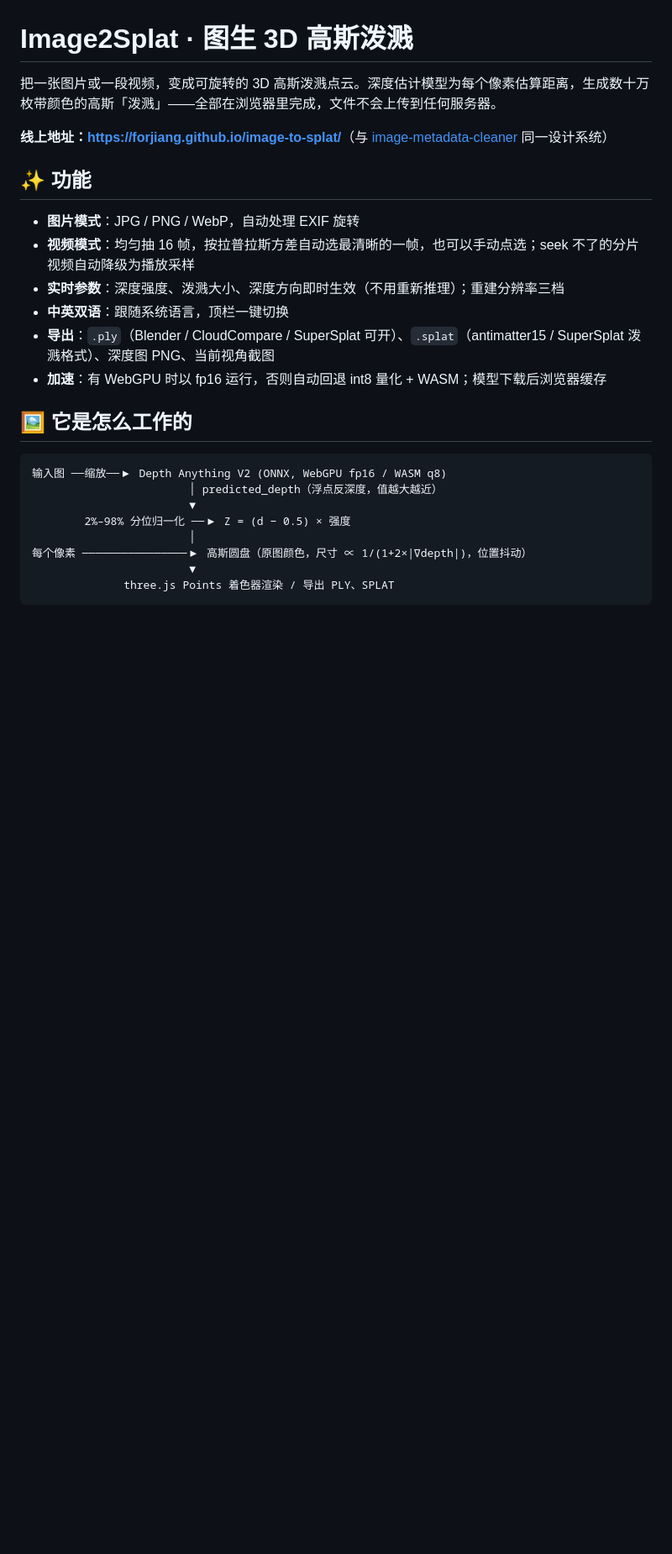
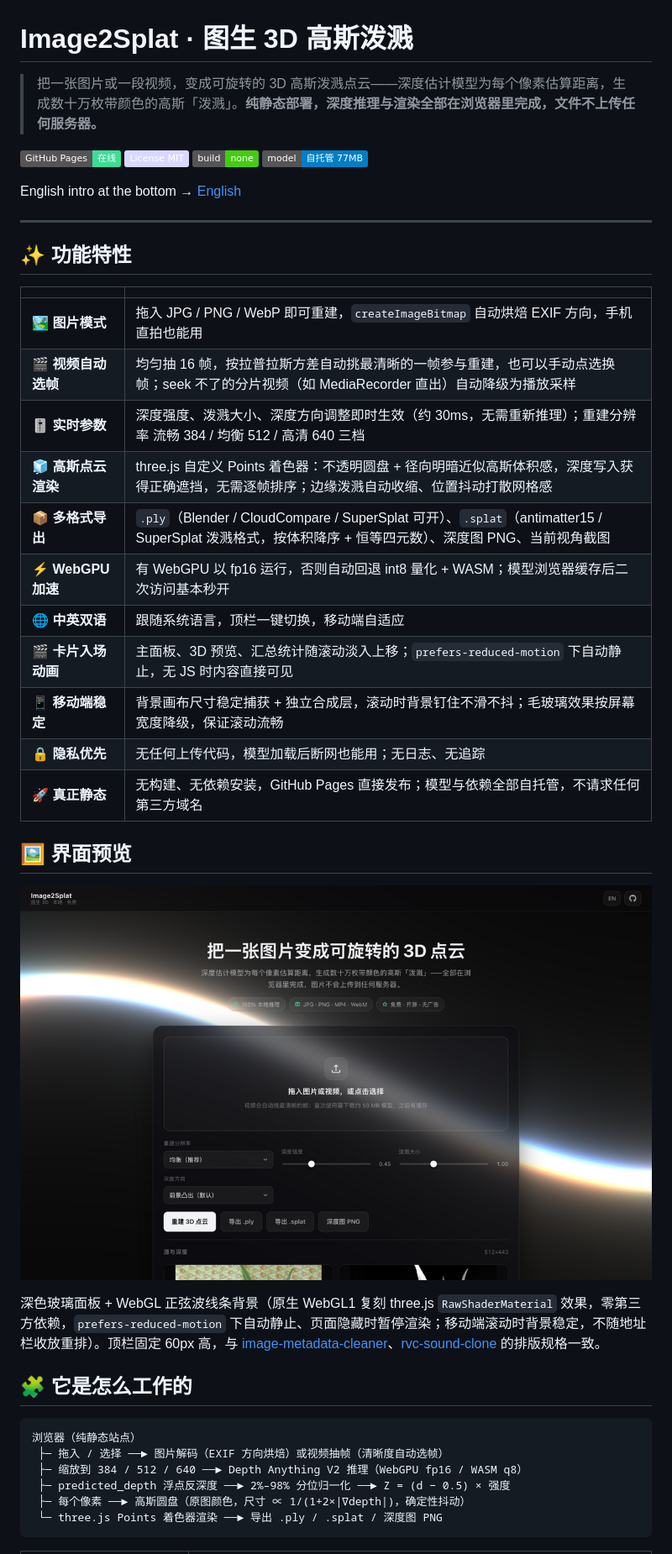
Before and after one commit to ForJiang/image-to-splat, a Markdown page: README.md, the part around the change printed below. Shown: that part at 84% size. GitHub-like rendering; pictures changed too: docs/screenshot.png (added); badges without logos; blank space fills up the shorter version.

Commit message:
docs: README 对齐 image-metadata-cleaner 结构，新增界面预览图

````diff
--- a/README.md
+++ b/README.md
@@ -1,28 +1,46 @@
 # Image2Splat · 图生 3D 高斯泼溅
 
-把一张图片或一段视频，变成可旋转的 3D 高斯泼溅点云。深度估计模型为每个像素估算距离，生成数十万枚带颜色的高斯「泼溅」——全部在浏览器里完成，文件不会上传到任何服务器。
+> 把一张图片或一段视频，变成可旋转的 3D 高斯泼溅点云——深度估计模型为每个像素估算距离，生成数十万枚带颜色的高斯「泼溅」。**纯静态部署，深度推理与渲染全部在浏览器里完成，文件不上传任何服务器。**
 
-**线上地址：<https://forjiang.github.io/image-to-splat/>**（与 [image-metadata-cleaner](https://forjiang.github.io/image-metadata-cleaner/) 同一设计系统）
+[![GitHub Pages](https://img.shields.io/badge/GitHub%20Pages-在线-3ddc97.svg)](https://forjiang.github.io/image-to-splat/)
+[![License: MIT](https://img.shields.io/badge/License%20MIT-d8d8ff.svg)](LICENSE)
+[![No Build](https://img.shields.io/badge/build-none-success.svg)](index.html)
+[![Model](https://img.shields.io/badge/model-自托管%2077MB-informational.svg)](models/depth-anything-v2-small)
 
-## ✨ 功能
+English intro at the bottom → [English](#-english)
 
-- **图片模式**：JPG / PNG / WebP，自动处理 EXIF 旋转
-- **视频模式**：均匀抽 16 帧，按拉普拉斯方差自动选最清晰的一帧，也可以手动点选；seek 不了的分片视频自动降级为播放采样
-- **实时参数**：深度强度、泼溅大小、深度方向即时生效（不用重新推理）；重建分辨率三档
-- **中英双语**：跟随系统语言，顶栏一键切换
-- **导出**：`.ply`（Blender / CloudCompare / SuperSplat 可开）、`.splat`（antimatter15 / SuperSplat 泼溅格式）、深度图 PNG、当前视角截图
-- **加速**：有 WebGPU 时以 fp16 运行，否则自动回退 int8 量化 + WASM；模型下载后浏览器缓存
+---
 
-## 🖼️ 它是怎么工作的
+## ✨ 功能特性
+
+| | |
+| --- | --- |
+| 🏞️ **图片模式** | 拖入 JPG / PNG / WebP 即可重建，`createImageBitmap` 自动烘焙 EXIF 方向，手机直拍也能用 |
+| 🎬 **视频自动选帧** | 均匀抽 16 帧，按拉普拉斯方差自动挑最清晰的一帧参与重建，也可以手动点选换帧；seek 不了的分片视频（如 MediaRecorder 直出）自动降级为播放采样 |
+| 🎚️ **实时参数** | 深度强度、泼溅大小、深度方向调整即时生效（约 30ms，无需重新推理）；重建分辨率 流畅 384 / 均衡 512 / 高清 640 三档 |
+| 🧊 **高斯点云渲染** | three.js 自定义 Points 着色器：不透明圆盘 + 径向明暗近似高斯体积感，深度写入获得正确遮挡，无需逐帧排序；边缘泼溅自动收缩、位置抖动打散网格感 |
+| 📦 **多格式导出** | `.ply`（Blender / CloudCompare / SuperSplat 可开）、`.splat`（antimatter15 / SuperSplat 泼溅格式，按体积降序 + 恒等四元数）、深度图 PNG、当前视角截图 |
+| ⚡ **WebGPU 加速** | 有 WebGPU 以 fp16 运行，否则自动回退 int8 量化 + WASM；模型浏览器缓存后二次访问基本秒开 |
+| 🌐 **中英双语** | 跟随系统语言，顶栏一键切换，移动端自适应 |
+| 🎬 **卡片入场动画** | 主面板、3D 预览、汇总统计随滚动淡入上移；`prefers-reduced-motion` 下自动静止，无 JS 时内容直接可见 |
+| 📱 **移动端稳定** | 背景画布尺寸稳定捕获 + 独立合成层，滚动时背景钉住不滑不抖；毛玻璃效果按屏幕宽度降级，保证滚动流畅 |
+| 🔒 **隐私优先** | 无任何上传代码，模型加载后断网也能用；无日志、无追踪 |
+| 🚀 **真正静态** | 无构建、无依赖安装，GitHub Pages 直接发布；模型与依赖全部自托管，不请求任何第三方域名 |
+
+## 🖼️ 界面预览
+
+![界面预览](docs/screenshot.png)
+
+深色玻璃面板 + WebGL 正弦波线条背景（原生 WebGL1 复刻 three.js `RawShaderMaterial` 效果，零第三方依赖，`prefers-reduced-motion` 下自动静止、页面隐藏时暂停渲染；移动端滚动时背景稳定，不随地址栏收放重排）。顶栏固定 60px 高，与 [image-metadata-cleaner](https://forjiang.github.io/image-metadata-cleaner/)、[rvc-sound-clone](https://forjiang.github.io/rvc-sound-clone/) 的排版规格一致。
+
+## 🧩 它是怎么工作的
 
 ```
-输入图 ──缩放──▶ Depth Anything V2 (ONNX, WebGPU fp16 / WASM q8)
-                        │ predicted_depth（浮点反深度，值越大越近）
-                        ▼
-        2%–98% 分位归一化 ──▶ Z = (d − 0.5) × 强度
-                        │
-每个像素 ────────────────▶ 高斯圆盘（原图颜色，尺寸 ∝ 1/(1+2×|∇depth|)，位置抖动）
-                        ▼
-              three.js Points 着色器渲染 / 导出 PLY、SPLAT
+浏览器（纯静态站点）
+ ├─ 拖入 / 选择 ──► 图片解码（EXIF 方向烘焙）或视频抽帧（清晰度自动选帧）
+ ├─ 缩放到 384 / 512 / 640 ──► Depth Anything V2 推理（WebGPU fp16 / WASM q8）
+ ├─ predicted_depth 浮点反深度 ──► 2%–98% 分位归一化 ──► Z = (d − 0.5) × 强度
+ ├─ 每个像素 ──► 高斯圆盘（原图颜色，尺寸 ∝ 1/(1+2×|∇depth|)，确定性抖动）
+ └─ three.js Points 着色器渲染 ──► 导出 .ply / .splat / 深度图 PNG
 ```
 
````
Also changed, not shown: other parts of README.md (+35 -24 lines).
